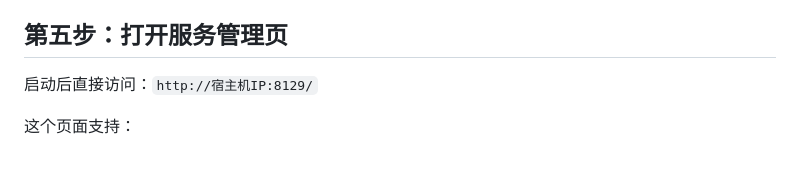
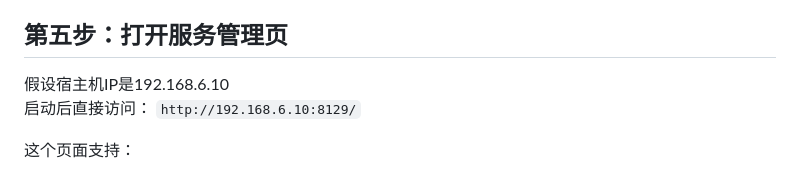
Before and after one commit to demon3434/xiaodu_voice_control_service, a Markdown page: README.md, the part around the change. Rendered like a GitHub page.

```diff
--- a/README.md
+++ b/README.md
@@ -121,7 +121,8 @@ curl http://127.0.0.1:8129/health
 
 ## 第五步：打开服务管理页
 
-启动后直接访问：`http://宿主机IP:8129/`
+假设宿主机IP是192.168.6.10
+启动后直接访问： `http://192.168.6.10:8129/`
 
 
 
```
